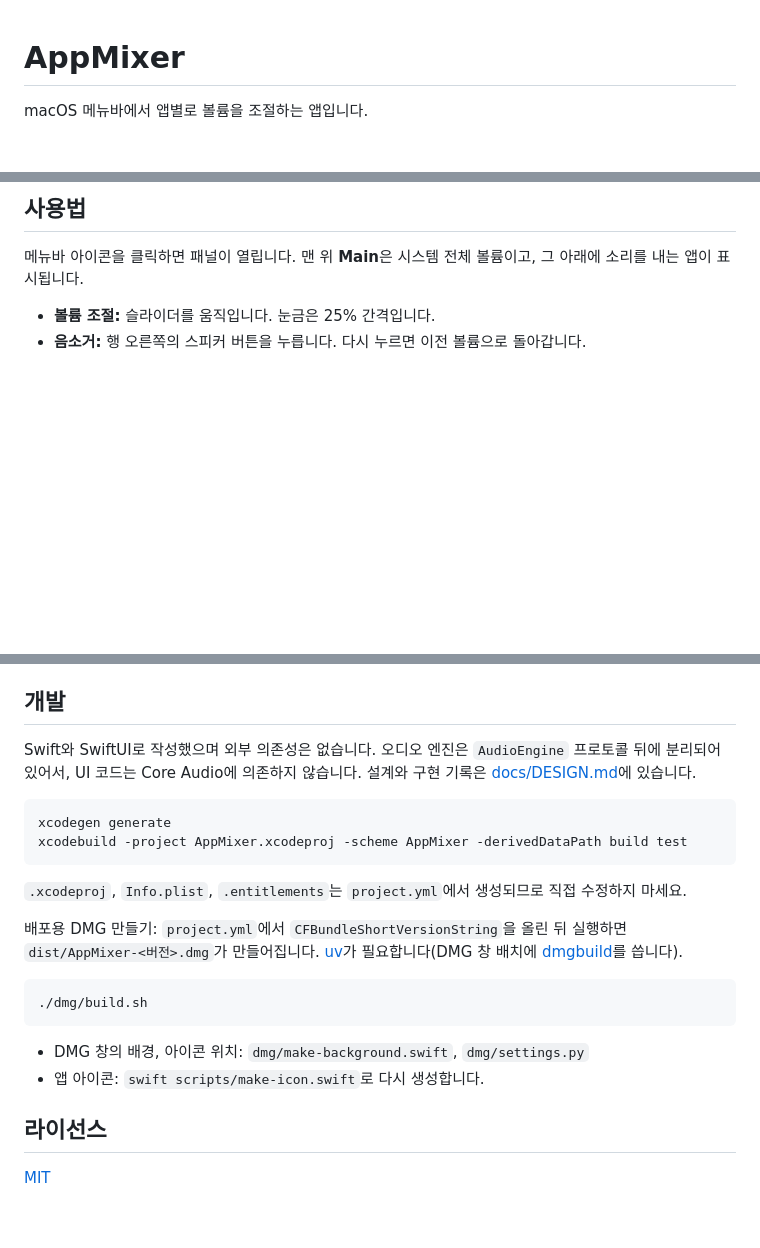
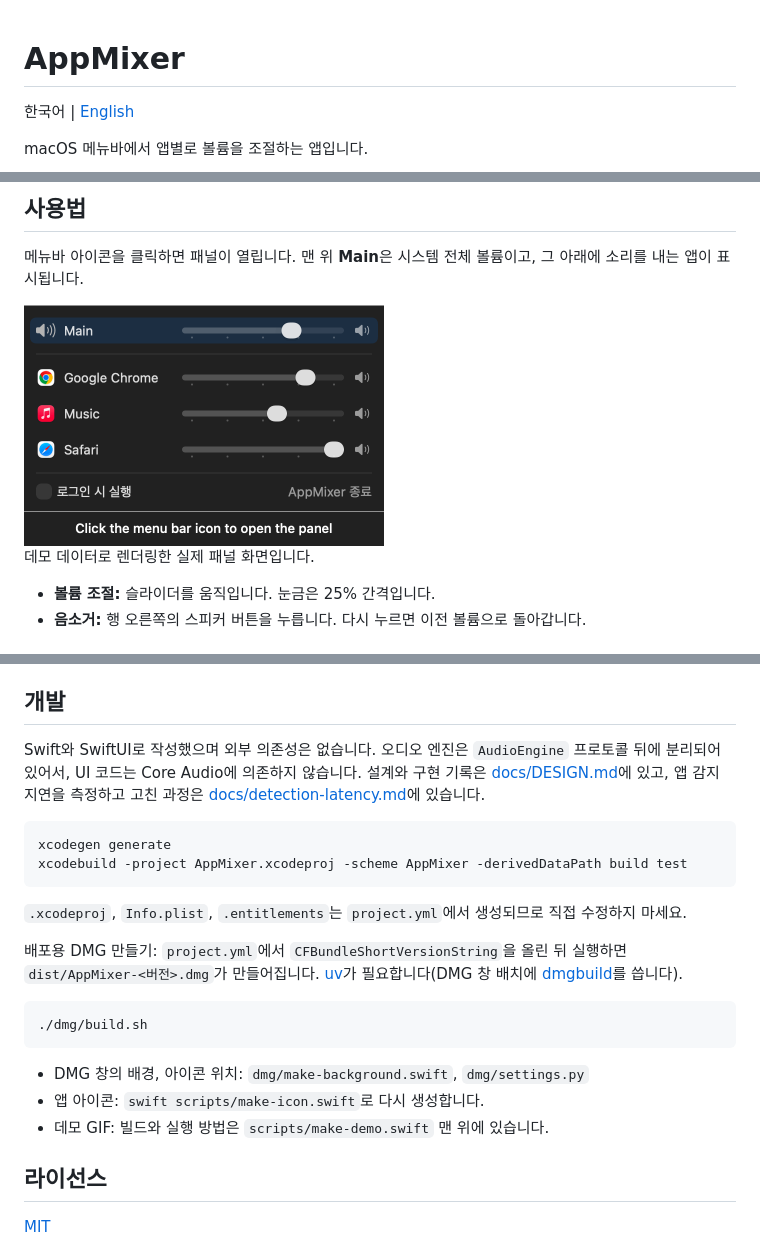
Before and after one commit to dgim9390/AppMixer, a Markdown page: README.md, 3 parts joined by grey strips. Drawn GitHub-style; pictures changed too: docs/demo.gif (added); blank space fills up the shorter version.

````diff
--- a/README.md
+++ b/README.md
@@ -1,4 +1,6 @@
 # AppMixer
+
+한국어 | [English](README.en.md)
 
 macOS 메뉴바에서 앱별로 볼륨을 조절하는 앱입니다.
 
@@ -19,6 +21,10 @@ macOS에는 Windows의 볼륨 믹서 같은 기능이 없어서 시스템 전체
 ## 사용법
 
 메뉴바 아이콘을 클릭하면 패널이 열립니다. 맨 위 **Main**은 시스템 전체 볼륨이고, 그 아래에 소리를 내는 앱이 표시됩니다.
+
+<img src="docs/demo.gif" alt="패널에서 키보드와 슬라이더로 앱별 볼륨을 조절하고 음소거하는 데모" width="360">
+
+데모 데이터로 렌더링한 실제 패널 화면입니다.
 
 - **볼륨 조절:** 슬라이더를 움직입니다. 눈금은 25% 간격입니다.
 - **음소거:** 행 오른쪽의 스피커 버튼을 누릅니다. 다시 누르면 이전 볼륨으로 돌아갑니다.
@@ -98,7 +104,7 @@ cp -R build/Build/Products/Release/AppMixer.app /Applications/
 
 ## 개발
 
-Swift와 SwiftUI로 작성했으며 외부 의존성은 없습니다. 오디오 엔진은 `AudioEngine` 프로토콜 뒤에 분리되어 있어서, UI 코드는 Core Audio에 의존하지 않습니다. 설계와 구현 기록은 [docs/DESIGN.md](docs/DESIGN.md)에 있습니다.
+Swift와 SwiftUI로 작성했으며 외부 의존성은 없습니다. 오디오 엔진은 `AudioEngine` 프로토콜 뒤에 분리되어 있어서, UI 코드는 Core Audio에 의존하지 않습니다. 설계와 구현 기록은 [docs/DESIGN.md](docs/DESIGN.md)에 있고, 앱 감지 지연을 측정하고 고친 과정은 [docs/detection-latency.md](docs/detection-latency.md)에 있습니다.
 
 ```bash
 xcodegen generate
@@ -115,6 +121,7 @@ xcodebuild -project AppMixer.xcodeproj -scheme AppMixer -derivedDataPath build t
 
 - DMG 창의 배경, 아이콘 위치: `dmg/make-background.swift`, `dmg/settings.py`
 - 앱 아이콘: `swift scripts/make-icon.swift`로 다시 생성합니다.
+- 데모 GIF: 빌드와 실행 방법은 `scripts/make-demo.swift` 맨 위에 있습니다.
 
 ## 라이선스
 
````
Also changed, not shown: README.en.md (added, +130 -0 lines), docs/detection-latency.md (added, +78 -0 lines), 1 other file.
